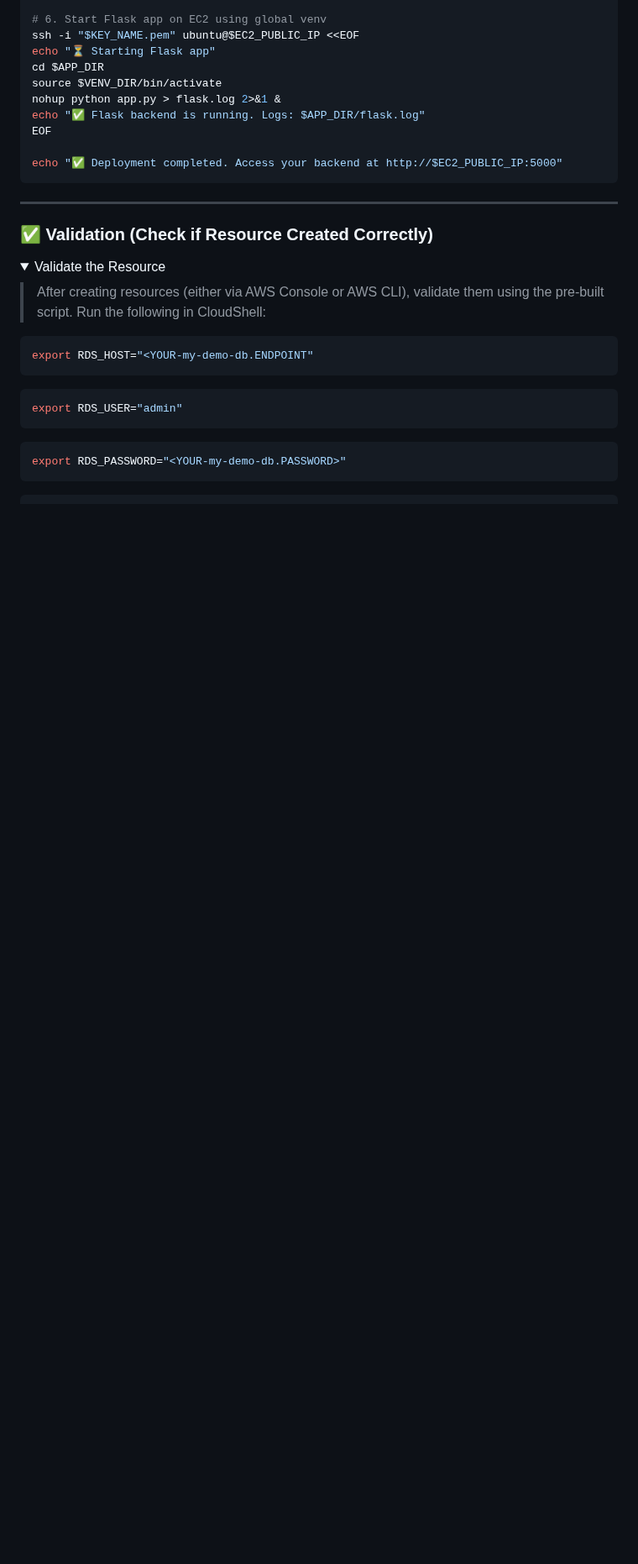
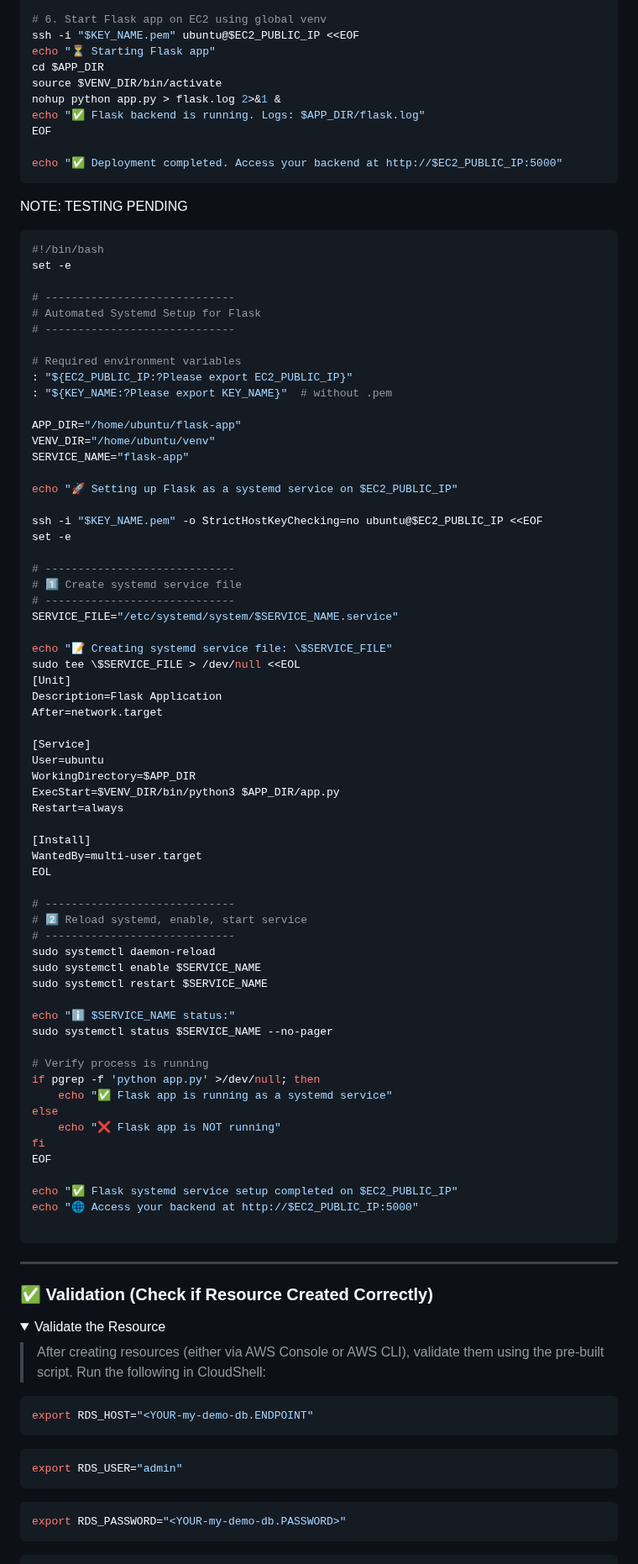
Before and after one commit to shivalkarrahul/demo-three-tier-app-on-aws, a Markdown page: README.md, the part around the change. Shown at 84% size. Drawn GitHub-style; folded sections open; blank space fills up the shorter version.

Commit message:
pending testing serviced

````diff
--- a/README.md
+++ b/README.md
@@ -2477,6 +2477,73 @@ EOF
 
 echo "✅ Deployment completed. Access your backend at http://$EC2_PUBLIC_IP:5000"
 ```
+
+
+NOTE: TESTING PENDING
+```bash
+#!/bin/bash
+set -e
+
+# -----------------------------
+# Automated Systemd Setup for Flask
+# -----------------------------
+
+# Required environment variables
+: "${EC2_PUBLIC_IP:?Please export EC2_PUBLIC_IP}"
+: "${KEY_NAME:?Please export KEY_NAME}"  # without .pem
+
+APP_DIR="/home/ubuntu/flask-app"
+VENV_DIR="/home/ubuntu/venv"
+SERVICE_NAME="flask-app"
+
+echo "🚀 Setting up Flask as a systemd service on $EC2_PUBLIC_IP"
+
+ssh -i "$KEY_NAME.pem" -o StrictHostKeyChecking=no ubuntu@$EC2_PUBLIC_IP <<EOF
+set -e
+
+# -----------------------------
+# 1️⃣ Create systemd service file
+# -----------------------------
+SERVICE_FILE="/etc/systemd/system/$SERVICE_NAME.service"
+
+echo "📝 Creating systemd service file: \$SERVICE_FILE"
+sudo tee \$SERVICE_FILE > /dev/null <<EOL
+[Unit]
+Description=Flask Application
+After=network.target
+
+[Service]
+User=ubuntu
+WorkingDirectory=$APP_DIR
+ExecStart=$VENV_DIR/bin/python3 $APP_DIR/app.py
+Restart=always
+
+[Install]
+WantedBy=multi-user.target
+EOL
+
+# -----------------------------
+# 2️⃣ Reload systemd, enable, start service
+# -----------------------------
+sudo systemctl daemon-reload
+sudo systemctl enable $SERVICE_NAME
+sudo systemctl restart $SERVICE_NAME
+
+echo "ℹ️ $SERVICE_NAME status:"
+sudo systemctl status $SERVICE_NAME --no-pager
+
+# Verify process is running
+if pgrep -f 'python app.py' >/dev/null; then
+    echo "✅ Flask app is running as a systemd service"
+else
+    echo "❌ Flask app is NOT running"
+fi
+EOF
+
+echo "✅ Flask systemd service setup completed on $EC2_PUBLIC_IP"
+echo "🌐 Access your backend at http://$EC2_PUBLIC_IP:5000"
+
+```
 </details>
 
 ---
````
